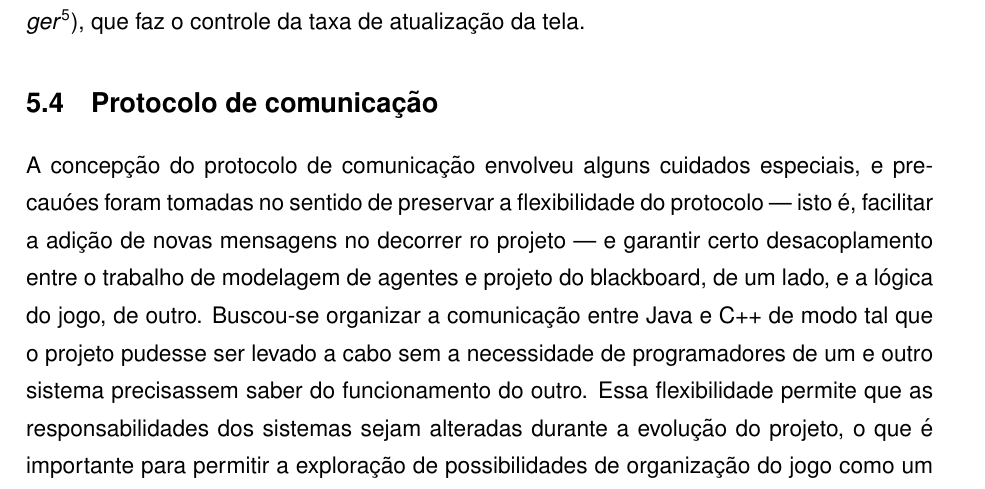
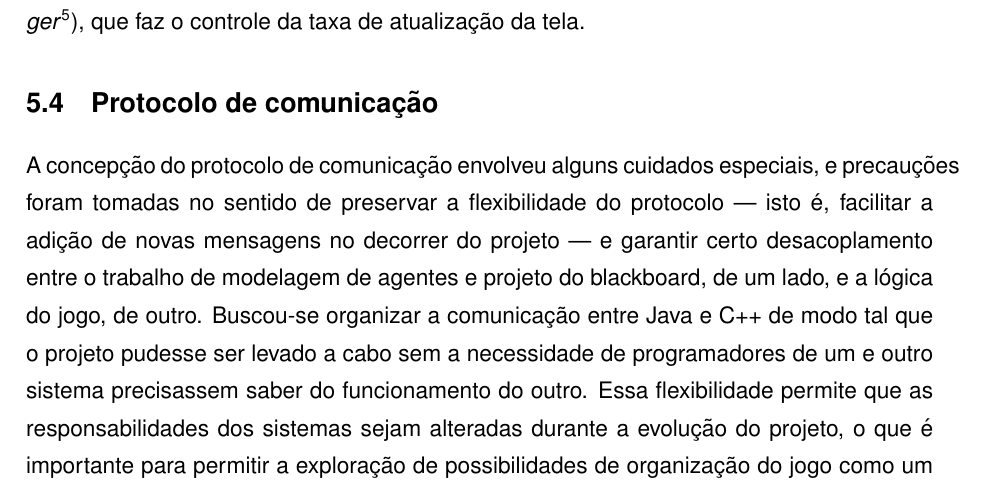
Before and after one commit to tnaia/crimechanics, a LaTeX document (monografia/principal.tex, which reads monografia/capitulos/5-implementacao.tex): part of page 42 of 80, cut so that both start at the same text. Compiled offline with pdfLaTeX.

Commit message:
arrumei algumas coisas na monografia (erros de portugues!)

```diff
--- a/monografia/capitulos/5-implementacao.tex
+++ b/monografia/capitulos/5-implementacao.tex
@@ -151,7 +151,7 @@ de atualização da tela.
 
 \section{Protocolo de comunicação}
 
-A concepção do protocolo de comunicação envolveu alguns cuidados especiais, e precauóes foram tomadas no sentido de preservar a flexibilidade do protocolo --- isto é, facilitar a adição de novas mensagens no decorrer ro projeto --- e garantir certo desacoplamento entre o trabalho de modelagem de agentes e projeto do blackboard, de um lado, e a lógica do jogo, de outro. Buscou-se organizar a comunicação entre Java e C++ de modo tal que o projeto pudesse ser levado a cabo sem a necessidade de programadores de um e outro sistema precisassem saber do funcionamento do outro. Essa flexibilidade permite que as responsabilidades dos sistemas sejam alteradas durante a evolução do projeto, o que é importante para permitir a exploração de possibilidades de organização do jogo como um todo. Para isso, é necessário que os protótipos construídos não enfrentem as restrições de uma arquitetura rígida.
+A concepção do protocolo de comunicação envolveu alguns cuidados especiais, e precauções foram tomadas no sentido de preservar a flexibilidade do protocolo --- isto é, facilitar a adição de novas mensagens no decorrer do projeto --- e garantir certo desacoplamento entre o trabalho de modelagem de agentes e projeto do blackboard, de um lado, e a lógica do jogo, de outro. Buscou-se organizar a comunicação entre Java e C++ de modo tal que o projeto pudesse ser levado a cabo sem a necessidade de programadores de um e outro sistema precisassem saber do funcionamento do outro. Essa flexibilidade permite que as responsabilidades dos sistemas sejam alteradas durante a evolução do projeto, o que é importante para permitir a exploração de possibilidades de organização do jogo como um todo. Para isso, é necessário que os protótipos construídos não enfrentem as restrições de uma arquitetura rígida.
 
 \section{Estrutura de pastas}\label{estruturaPastas}
 
```
